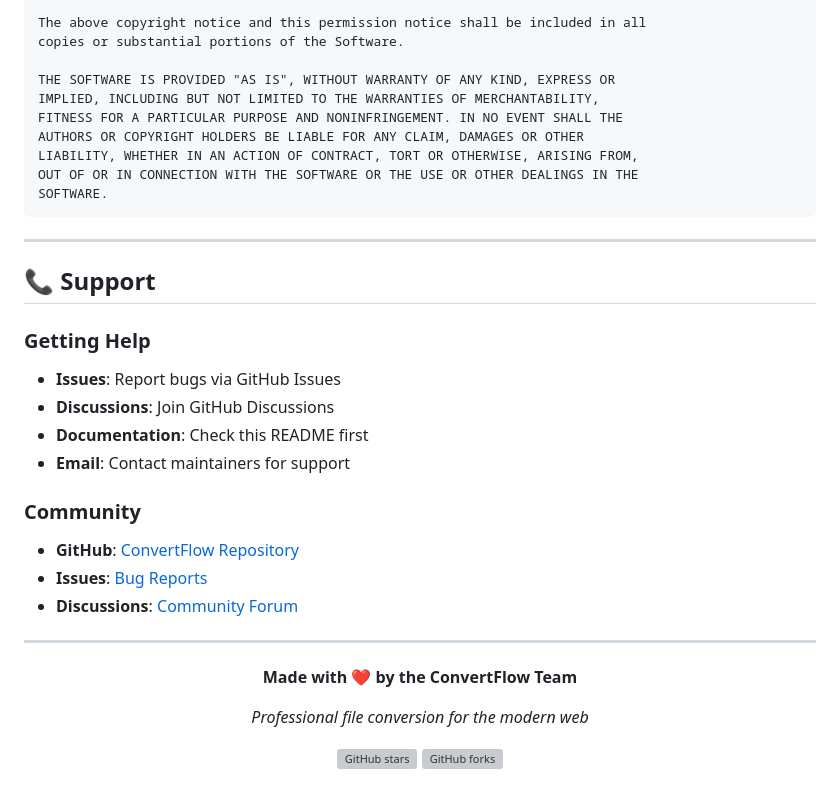
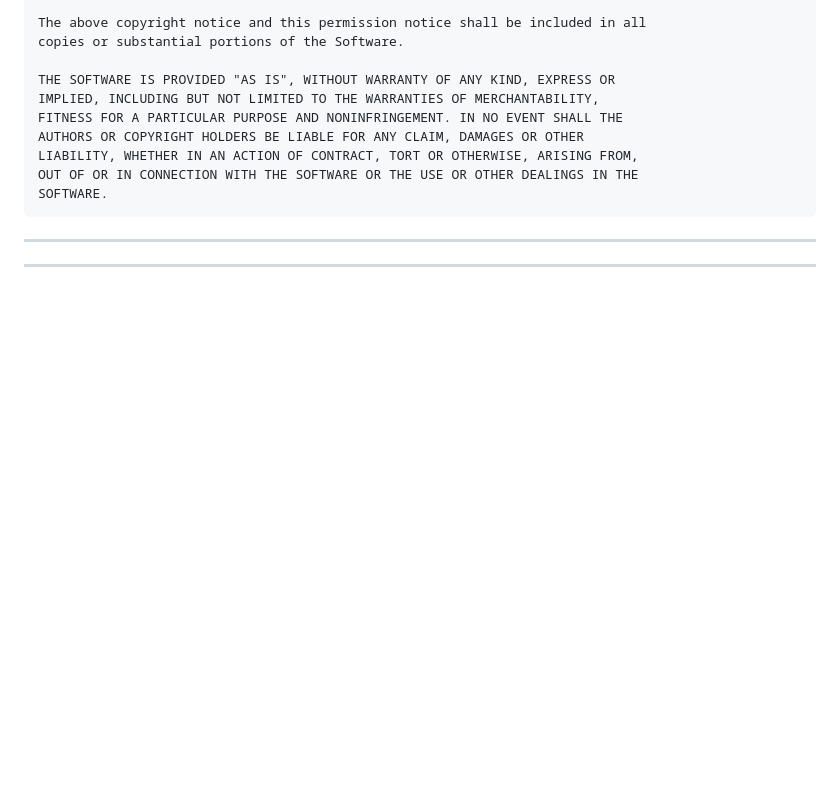
Before and after one commit to rahimaathar/ConvertFlow, a Markdown page: README.md, the part around the change. GitHub-like rendering; blank space fills up the shorter version; grey boxes are pictures that could not be loaded.

```diff
--- a/README.md
+++ b/README.md
@@ -319,28 +319,6 @@ SOFTWARE.
 
 ---
 
-## 📞 Support
 
-### **Getting Help**
-- **Issues**: Report bugs via GitHub Issues
-- **Discussions**: Join GitHub Discussions
-- **Documentation**: Check this README first
-- **Email**: Contact maintainers for support
-
-### **Community**
-- **GitHub**: [ConvertFlow Repository](https://github.com/rahimaathar/ConvertFlow)
-- **Issues**: [Bug Reports](https://github.com/rahimaathar/ConvertFlow/issues)
-- **Discussions**: [Community Forum](https://github.com/rahimaathar/ConvertFlow/discussions)
 
 ---
-
-<div align="center">
-
-**Made with ❤️ by the ConvertFlow Team**
-
-*Professional file conversion for the modern web*
-
-[![GitHub stars](https://img.shields.io/github/stars/rahimaathar/ConvertFlow?style=social)](https://github.com/rahimaathar/ConvertFlow)
-[![GitHub forks](https://img.shields.io/github/forks/rahimaathar/ConvertFlow?style=social)](https://github.com/rahimaathar/ConvertFlow)
-
-</div>
```
